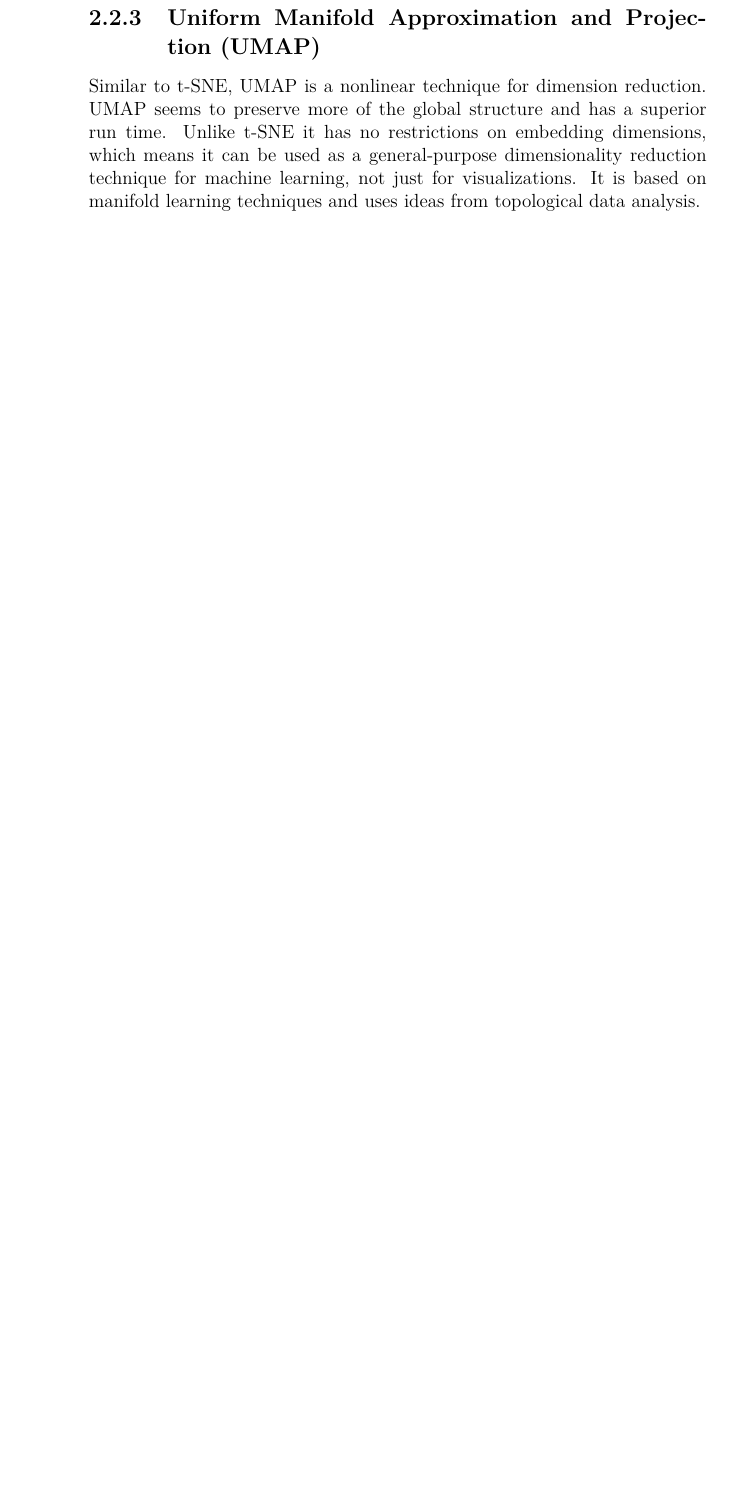
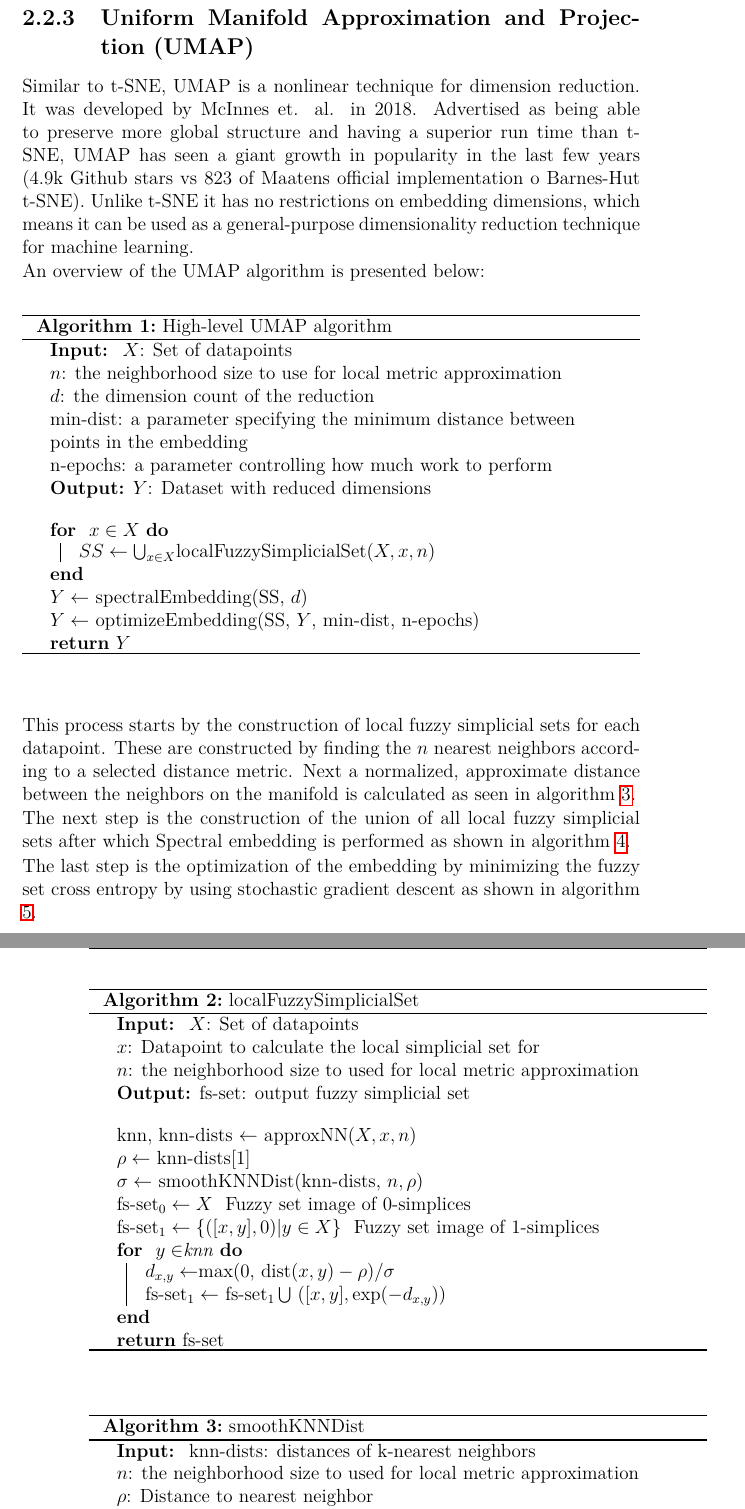
Before and after one commit to luk-pio/Engineering-Thesis, a LaTeX thesis (Main.tex): part of page 17 of 46 before the commit and two parts of pages 18 and 19 of 48 after it, the two joined at a grey line, cut so that both start at the same text, the shorter picture padded with empty space. Compiled offline with pdfLaTeX.

Commit message:
Add umap section

```diff
--- a/Main.tex
+++ b/Main.tex
@@ -21,6 +21,7 @@
 \usepackage{amssymb}
 \usepackage{titlesec}
 \usepackage{lmodern}
+\usepackage[ruled,vlined]{algorithm2e}
 
 \usepackage[nottoc]{tocbibind}
 \author{Łukasz Piotrak}
@@ -415,3 +418,65 @@
 \subsection{Uniform Manifold Approximation and Projection (UMAP)}
 \label{sec:org6a758a8}
-Similar to t-SNE, UMAP is a nonlinear technique for dimension reduction. UMAP seems to preserve more of the global structure and has a superior run time. Unlike t-SNE it has no restrictions on embedding dimensions, which means it can be used as a general-purpose dimensionality reduction technique for machine learning, not just for visualizations. It is based on manifold learning techniques and uses ideas from topological data analysis.
+Similar to t-SNE, UMAP is a nonlinear technique for dimension reduction. It was developed by McInnes et. al. in 2018. Advertised as being able to preserve more global structure and having a superior run time than t-SNE, UMAP has seen a giant growth in popularity in the last few years (4.9k Github stars vs 823 of Maatens official implementation o Barnes-Hut t-SNE). Unlike t-SNE it has no restrictions on embedding dimensions, which means it can be used as a general-purpose dimensionality reduction technique for machine learning.
+
+An overview of the UMAP algorithm is presented below:
+
+
+\begin{algorithm}[h]
+\SetAlgoLined
+\KwIn{
+$X$: Set of datapoints\\
+$n$: the neighborhood size to use for local metric approximation\\
+$d$: the dimension count of the reduction\\
+min-dist: a parameter specifying the minimum distance between points in the embedding\\
+n-epochs: a parameter controlling how much work to perform
+}
+\KwOut{$Y$: Dataset with reduced dimensions}
+\bigskip
+\For{ $x \in X$}{
+    $SS \leftarrow \bigcup_{x \in X}$localFuzzySimplicialSet($X, x, n$)
+}
+$Y \leftarrow$ spectralEmbedding(SS, $d)$\\
+$Y \leftarrow$ optimizeEmbedding(SS, $Y$, min-dist, n-epochs)\\
+\Return $Y$
+\caption{High-level UMAP algorithm}
+\end{algorithm}
+\bigskip
+This process starts by the construction of local fuzzy simplicial sets for each datapoint. These are constructed by finding the $n$ nearest neighbors according to a selected distance metric. Next a normalized, approximate distance between the neighbors on the manifold is calculated as seen in algorithm \ref{alg:smoothKNNDist}.
+
+The next step is the construction of the union of all local fuzzy simplicial sets after which Spectral embedding is performed as shown in algorithm \ref{alg:spectralEmbedding}.
+
+The last step is the optimization of the embedding by minimizing the fuzzy set cross entropy by using stochastic gradient descent as shown in algorithm \ref{alg:optimizeEmbedding}.
+
+\begin{algorithm}[h!]
+\SetAlgoLined
+\KwIn{
+$X$: Set of datapoints\\
+$x$: Datapoint to calculate the local simplicial set for\\
+$n$: the neighborhood size to used for local metric approximation\\
+}
+\KwOut{fs-set: output fuzzy simplicial set}
+\bigskip
+knn, knn-dists $\leftarrow$ approxNN($X, x, n)$\\
+$\rho \leftarrow$ knn-dists[1]\\
+$\sigma \leftarrow$ smoothKNNDist(knn-dists, $n, \rho)$\\
+fs-set$_{0} \leftarrow X$ # Fuzzy set image of 0-simplices\\
+fs-set$_{1} \leftarrow \{([x,y],0) | y \in X\}$ # Fuzzy set image of 1-simplices\\
+\For{ $y \in $knn}{
+$d_{x,y} \leftarrow $max(0, dist($x,y) - \rho$)$/ \sigma$\\
+fs-set$_{1} \leftarrow$ fs-set$_{1} \bigcup$ $([x,y], \exp (-d_{x,y}))$
+}
+\Return fs-set
+\caption{localFuzzySimplicialSet}
+\label{alg:localFuzzySimplicialSet}
+\end{algorithm}
+
+\bigskip
+
+
+\begin{algorithm}[h!]
+\SetAlgoLined
+\KwIn{
+knn-dists: distances of k-nearest neighbors\\
+$n$: the neighborhood size to used for local metric approximation\\
+$\rho$: Distance to nearest neighbor\\
@@ -417,0 +488,3 @@
+\caption{smoothKNNDist}
+\label{alg:smoothKNNDist}
+\end{algorithm}
@@ -417,0 +496 @@
+$d$: the neighborhood size to used for local metric approximation\\
@@ -417,0 +515 @@
+$min-dist$: The minimum distance between points in the embedding\\
```
Also changed, not shown: Main.tex (53 more changed lines), 4 other files.
